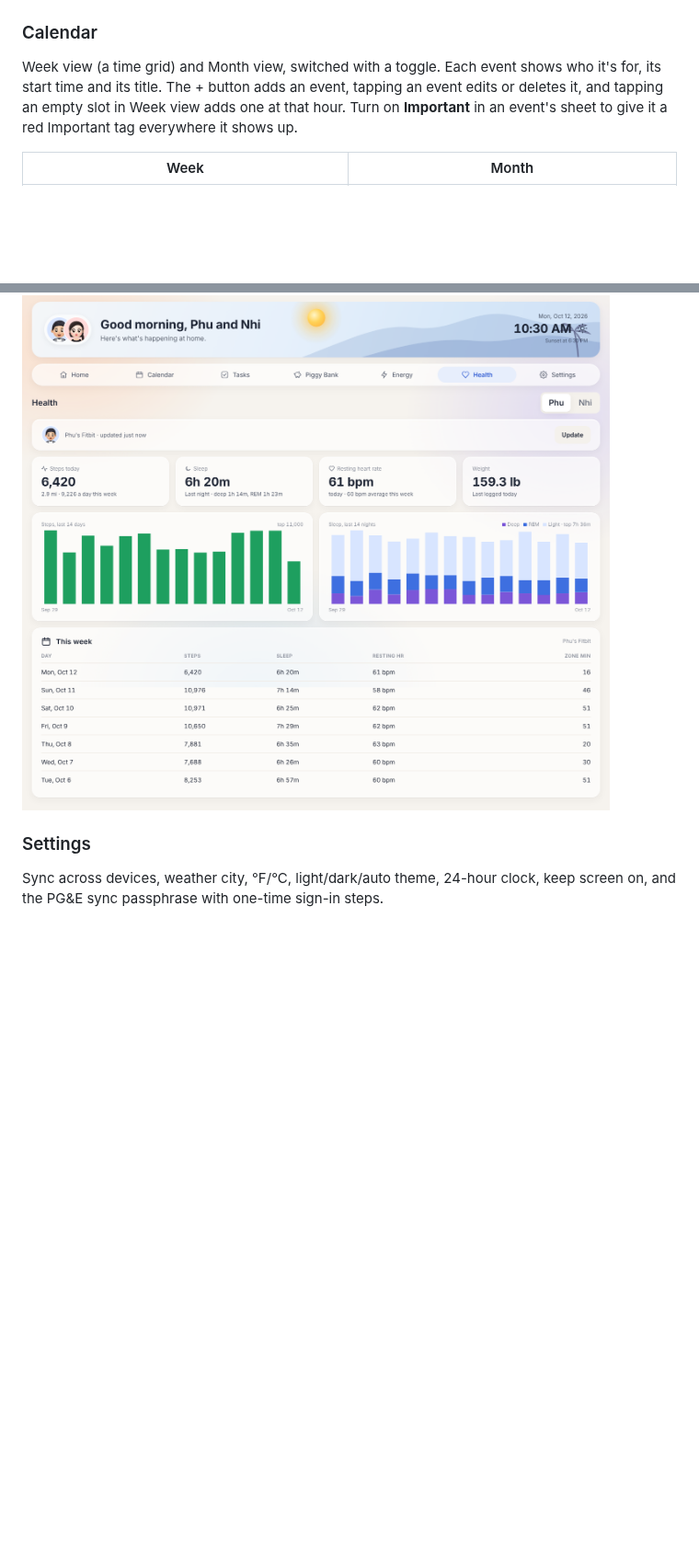
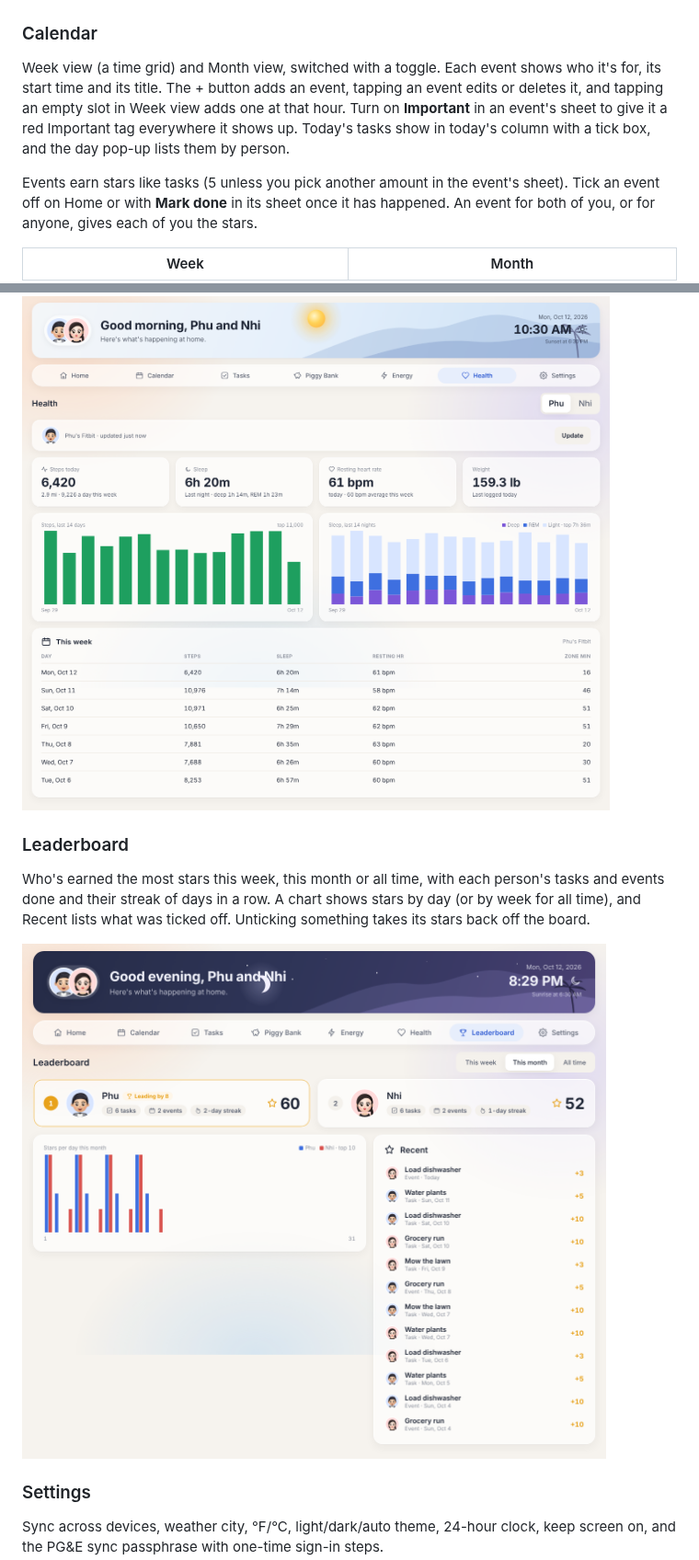
Before and after one commit to phuvu0107/Home-Assistance, a Markdown page: README.md, 2 parts joined by grey strips. Shown at 92% size. Rendered like a GitHub page; pictures changed too: docs/screenshots/leaderboard.png (added); blank space fills up the shorter version.

```diff
--- a/README.md
+++ b/README.md
@@ -18,7 +18,9 @@ A greeting for Phu and Nhi by time of day, live weather (now, the next hours and
 | ![Home by day](docs/screenshots/home.png) | ![Home at night](docs/screenshots/home-night.png) |
 
 ### Calendar
-Week view (a time grid) and Month view, switched with a toggle. Each event shows who it's for, its start time and its title. The + button adds an event, tapping an event edits or deletes it, and tapping an empty slot in Week view adds one at that hour. Turn on **Important** in an event's sheet to give it a red Important tag everywhere it shows up.
+Week view (a time grid) and Month view, switched with a toggle. Each event shows who it's for, its start time and its title. The + button adds an event, tapping an event edits or deletes it, and tapping an empty slot in Week view adds one at that hour. Turn on **Important** in an event's sheet to give it a red Important tag everywhere it shows up. Today's tasks show in today's column with a tick box, and the day pop-up lists them by person.
+
+Events earn stars like tasks (5 unless you pick another amount in the event's sheet). Tick an event off on Home or with **Mark done** in its sheet once it has happened. An event for both of you, or for anyone, gives each of you the stars.
 
 | Week | Month |
 | --- | --- |
@@ -45,6 +47,11 @@ PG&E use and cost for the current bill, from the day the billing cycle started t
 Fitbit data for each of you: steps today, last night's sleep with deep and REM time, resting heart rate and weight, with 14-day charts and a table of the week. Switch between Phu and Nhi at the top. Each person connects their own Fitbit with Google sign-in (see [Fitbit health sync](#fitbit-health-sync)), and their numbers then show on every screen in the household.
 
 ![Health page](docs/screenshots/health.png)
+
+### Leaderboard
+Who's earned the most stars this week, this month or all time, with each person's tasks and events done and their streak of days in a row. A chart shows stars by day (or by week for all time), and Recent lists what was ticked off. Unticking something takes its stars back off the board.
+
+![Leaderboard](docs/screenshots/leaderboard.png)
 
 ### Settings
 Sync across devices, weather city, °F/°C, light/dark/auto theme, 24-hour clock, keep screen on, and the PG&E sync passphrase with one-time sign-in steps.
```
Also changed, not shown: 5 other files.
